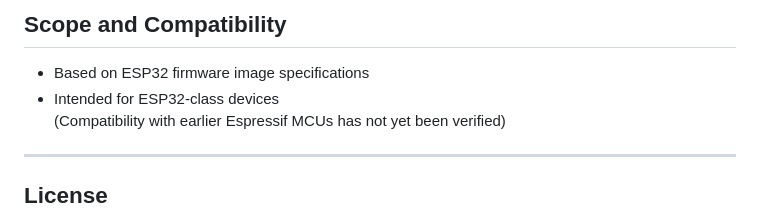
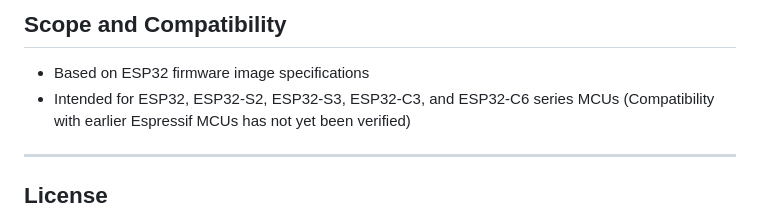
Before and after one commit to Mr-PauI/ESP32-BinForge, a Markdown page: README.md, the part around the change. Rendered like a GitHub page.

Commit message:
Update compatibility information for ESP32 devices

```diff
--- a/README.md
+++ b/README.md
@@ -75,7 +75,7 @@ Until user data is injected, the contents of this region should be considered un
 ## Scope and Compatibility
 
 - Based on ESP32 firmware image specifications
-- Intended for ESP32-class devices
+- Intended for ESP32, ESP32-S2, ESP32-S3, ESP32-C3, and ESP32-C6 series MCUs
   (Compatibility with earlier Espressif MCUs has not yet been verified)
 
 ---
```
